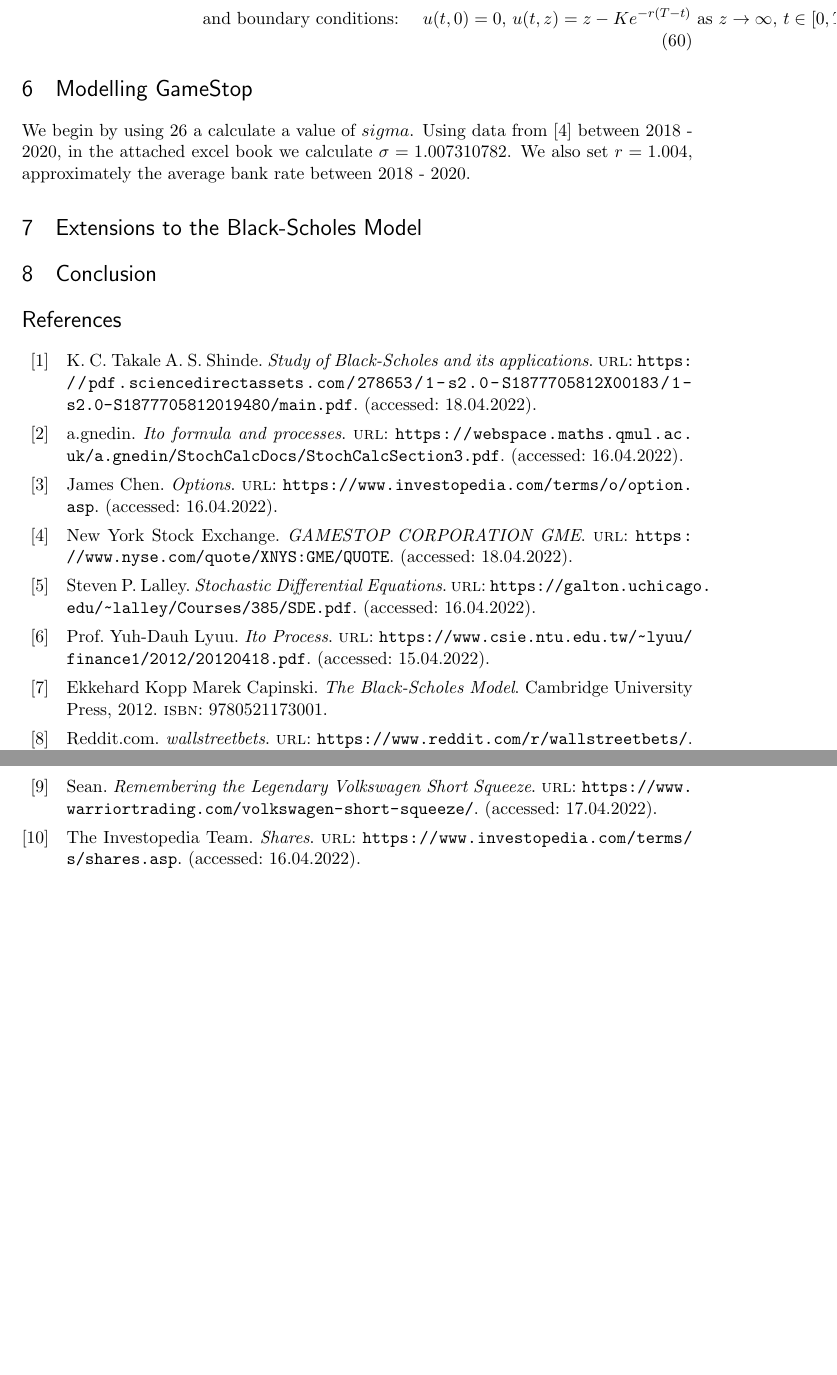
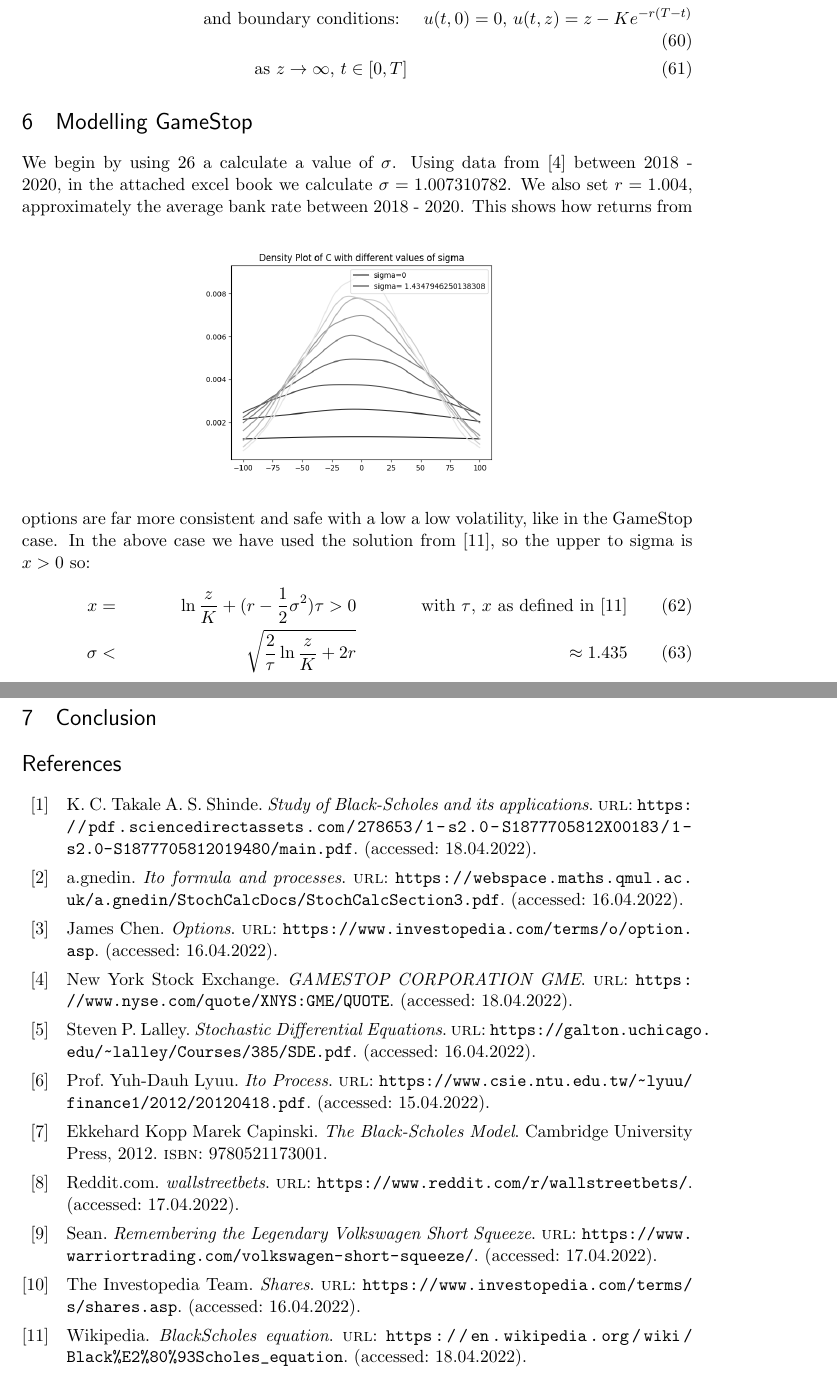
Before and after one commit to LukeStanislaus/Black-Scholes, a LaTeX paper (Black-Scholes.tex, which reads Black-Scholes.bib): two parts of pages 11 and 12 of 12, joined at a grey line, cut so that both start at the same text, the shorter picture padded with empty space. Compiled offline with pdfLaTeX.

Commit message:
finishing black-scholes

```diff
--- a/Black-Scholes.bib
+++ b/Black-Scholes.bib
@@ -103,3 +103,9 @@
     url  = "https://www.nyse.com/quote/XNYS:GME/QUOTE",
     addendum = "(accessed: 18.04.2022)",
     keywords = "nyse, gamestop"}
+@online{wikipedia,
+    author = "Wikipedia",
+    title = "BlackScholes equation",
+    url  = "https://en.wikipedia.org/wiki/Black%E2%80%93Scholes_equation",
+    addendum = "(accessed: 18.04.2022)",
+    keywords = "wikipedia, blackscholes"}
--- a/Black-Scholes.tex
+++ b/Black-Scholes.tex
@@ -540,18 +540,30 @@ We then finally get the following, the Black-Scholes European Call option IBVP:
 \begin{align}
     u_t(t,z) +\frac{1}{2}\sigma^2z^2u_{zz}(t,z) + rzu_z(t,z) - ru(t,z) = 0 &&
     \text{for $(t,z) \in (0,T) \times \mathbb{R}_+ $}\\
-    \text{with initial condition: } && u(0,z) = \max{(z-K, 0)} \text{, }
-    z \in \mathbb{R}_+ \\
-    \text{and boundary conditions: } && u(t, 0) = 0 \text{,  $u(t,z) =
-    z - Ke^{-r(T-t)}$ as $z \to \infty $,  $t \in [0,T]$}
+    \text{with initial condition: } &&
+     u(0,z) = \max{(z-K, 0)} \text{, } z \in \mathbb{R}_+ \\
+    \text{and boundary conditions: } &&
+    u(t, 0) = 0 \text{,  $u(t,z) = z - Ke^{-r(T-t)}$}\\
+    \text{as $z \to \infty $,  $t \in [0,T]$}
 \end{align}
 
 \section{Modelling GameStop}
-We begin by using \ref{volatilityapprox} a calculate a value of $sigma$. Using data from
+We begin by using \ref{volatilityapprox} a calculate a value of $\sigma$. Using data from
 \cite{nyse} between 2018 - 2020, in the attached excel book we
 calculate $\sigma = 1.007310782$. We also set
 $r=1.004$, approximately the average bank rate between 2018 - 2020.
-\section{Extensions to the Black-Scholes Model}
+\begin{figure}[h]
+    \centering
+    \includegraphics[width=0.5\textwidth]{sigmavalue.png}
+\end{figure}
+This shows how returns from options are far more consistent and safe with a low a low volatility,
+ like in the GameStop case. In the above case we have used the solution from \cite{wikipedia},
+ so the upper to sigma is $x>0$ so:
+\begin{align}
+    x =&& \ln{\frac{z}{K}} + (r - \frac{1}{2} \sigma^2)\tau > 0 &&
+    \text{with $\tau$, $x$ as defined in \cite{wikipedia}} \\
+    \sigma <&& \sqrt{\frac{2}{\tau} \ln{\frac{z}{K} + 2r}} && \approx 1.435
+\end{align}
 
 \section{Conclusion}
 
```
Also changed, not shown: Black-Scholes.bbl, Black-Scholes.pdf, sigmavalue.png (added), 8 other files.
